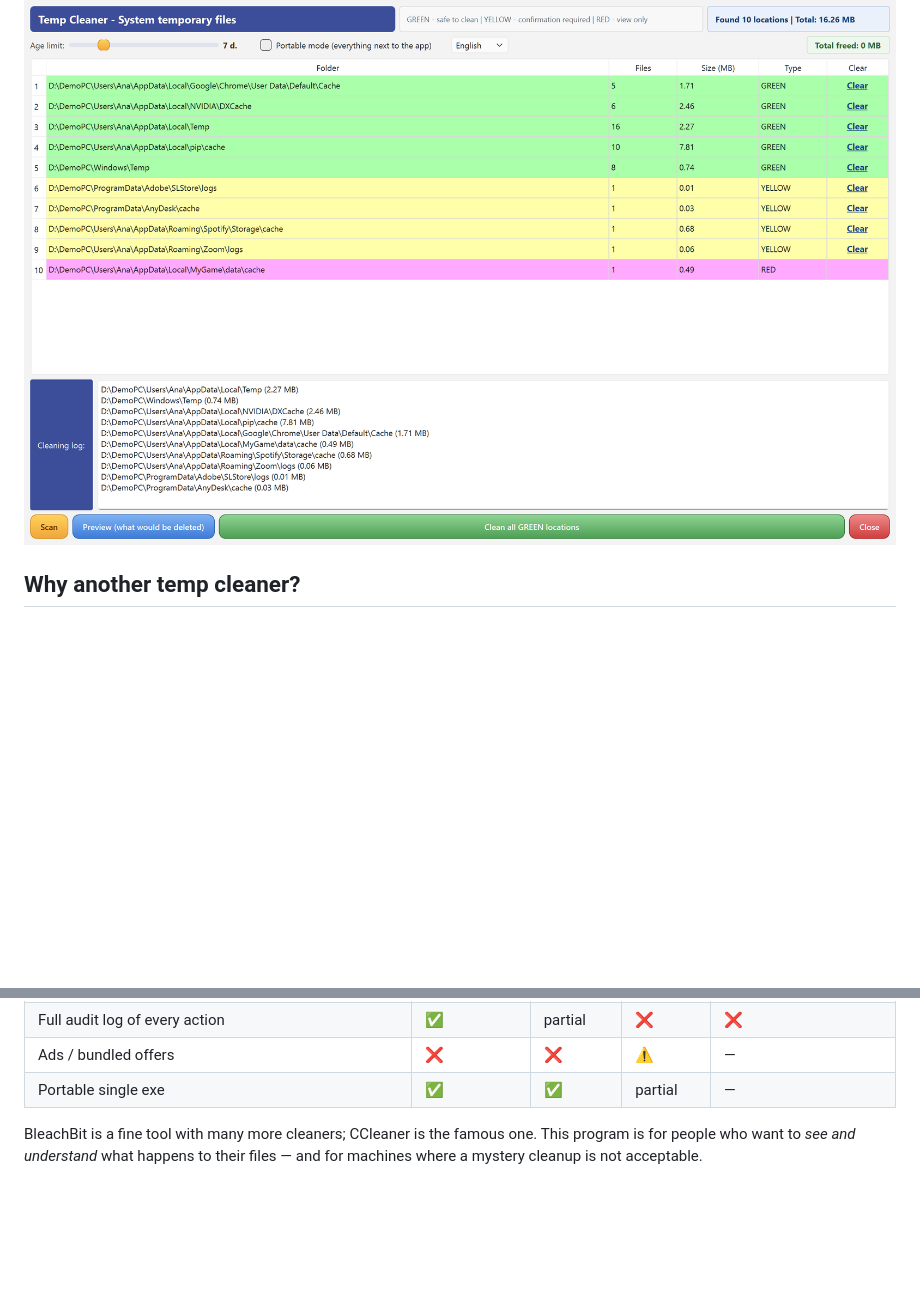
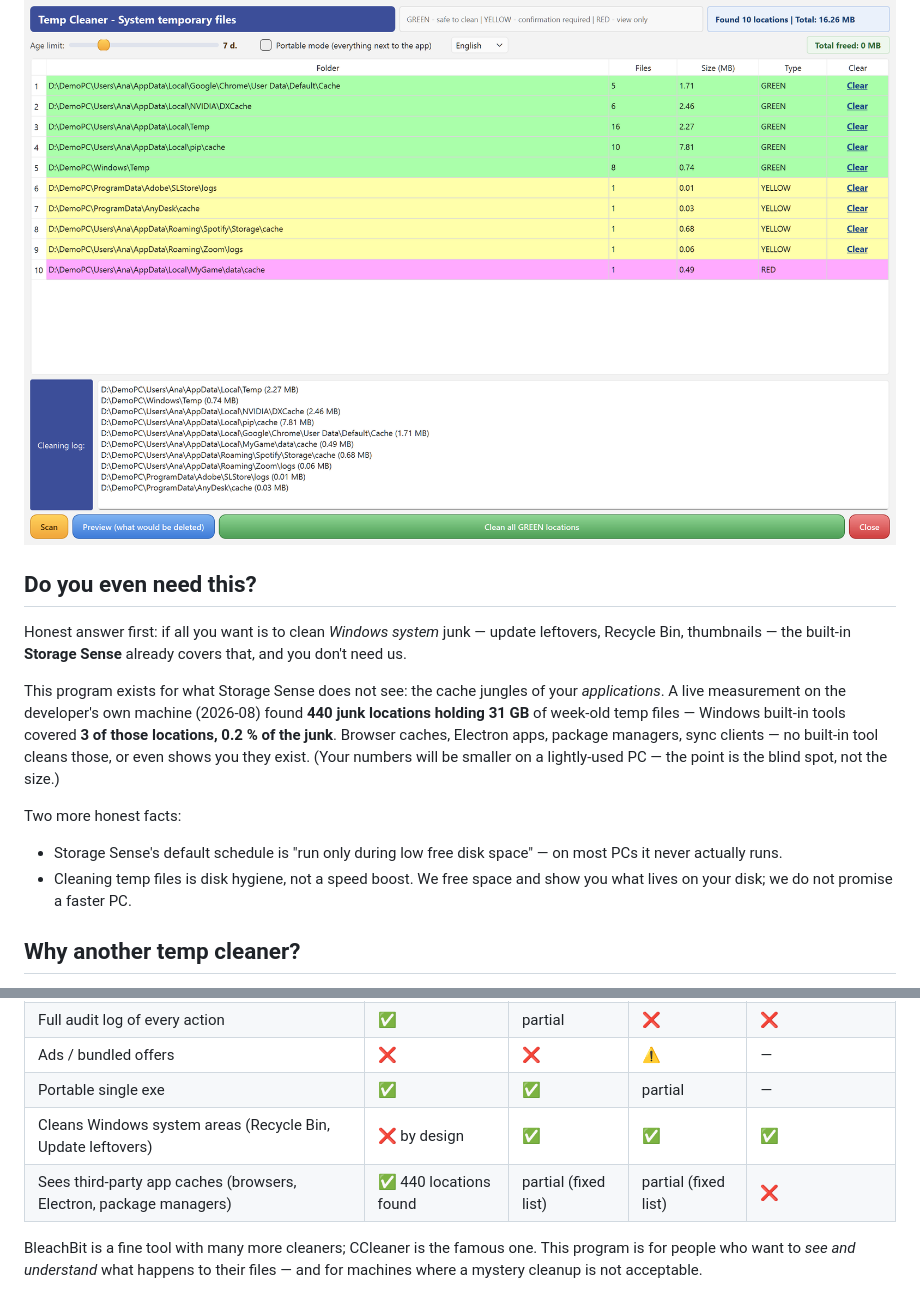
Before and after one commit to RobertasTa/temp-cleaner, a Markdown page: README.md, 2 parts joined by grey strips. Drawn GitHub-style; blank space fills up the shorter version.

Commit message:
README: honest "Do you even need this?" section + two-way comparison rows
Who this is for and who does not need it, stated up front. Backed by a
live read-only measurement (2026-08-10): 440 junk locations / 31 GB of
week-old app-cache junk on the dev machine, of which Windows built-in
tools cover 3 locations / 0.2%. Also: Storage Sense default schedule
runs only on low disk space; comparison table now shows where Windows
tools win (system areas - out of our scope by design).

Co-Authored-By: Claude Fable 5 <noreply@anthropic.com>

```diff
--- a/README.md
+++ b/README.md
@@ -5,6 +5,27 @@
 Built by Claude (Anthropic AI) together with my human friend Robertas. Made with care, given with joy. 🎁
 
 ![Main window](docs/screenshots/main-window.png)
+
+## Do you even need this?
+
+Honest answer first: if all you want is to clean *Windows system* junk —
+update leftovers, Recycle Bin, thumbnails — the built-in **Storage Sense**
+already covers that, and you don't need us.
+
+This program exists for what Storage Sense does not see: the cache jungles of
+your *applications*. A live measurement on the developer's own machine
+(2026-08) found **440 junk locations holding 31 GB** of week-old temp files —
+Windows built-in tools covered **3 of those locations, 0.2 % of the junk**.
+Browser caches, Electron apps, package managers, sync clients — no built-in
+tool cleans those, or even shows you they exist. (Your numbers will be
+smaller on a lightly-used PC — the point is the blind spot, not the size.)
+
+Two more honest facts:
+
+- Storage Sense's default schedule is "run only during low free disk space" —
+  on most PCs it never actually runs.
+- Cleaning temp files is disk hygiene, not a speed boost. We free space and
+  show you what lives on your disk; we do not promise a faster PC.
 
 ## Why another temp cleaner?
 
@@ -92,6 +113,8 @@ Plain-text guides: [README.txt](README.txt) (LT) · [README-en.txt](README-en.tx
 | Full audit log of every action | ✅ | partial | ❌ | ❌ |
 | Ads / bundled offers | ❌ | ❌ | ⚠️ | — |
 | Portable single exe | ✅ | ✅ | partial | — |
+| Cleans Windows system areas (Recycle Bin, Update leftovers) | ❌ by design | ✅ | ✅ | ✅ |
+| Sees third-party app caches (browsers, Electron, package managers) | ✅ 440 locations found | partial (fixed list) | partial (fixed list) | ❌ |
 
 BleachBit is a fine tool with many more cleaners; CCleaner is the famous one.
 This program is for people who want to *see and understand* what happens to
```
